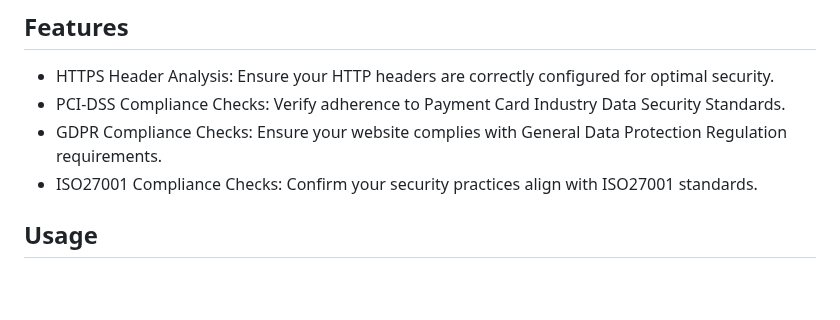
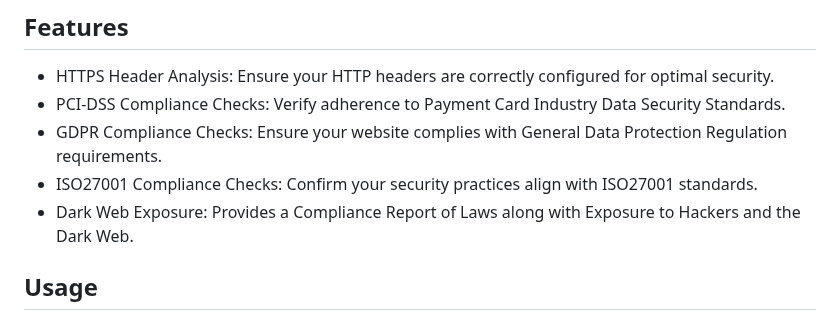
Before and after one commit to MirzaNabawi/Security-Compliance-Website, a Markdown page: README.md, the part around the change. Rendered like a GitHub page; blank space fills up the shorter version.

```diff
--- a/README.md
+++ b/README.md
@@ -10,6 +10,7 @@ Our Security Compliance Checker is a Web Application designed to ensure your web
 + PCI-DSS Compliance Checks: Verify adherence to Payment Card Industry Data Security Standards.
 + GDPR Compliance Checks: Ensure your website complies with General Data Protection Regulation requirements.
 + ISO27001 Compliance Checks: Confirm your security practices align with ISO27001 standards.
++ Dark Web Exposure: Provides a Compliance Report of Laws along with Exposure to Hackers and the Dark Web.
 
 ## Usage
 Simply enter your website URL to receive an in-depth compliance report, highlighting areas for improvement and actionable recommendations.
```
